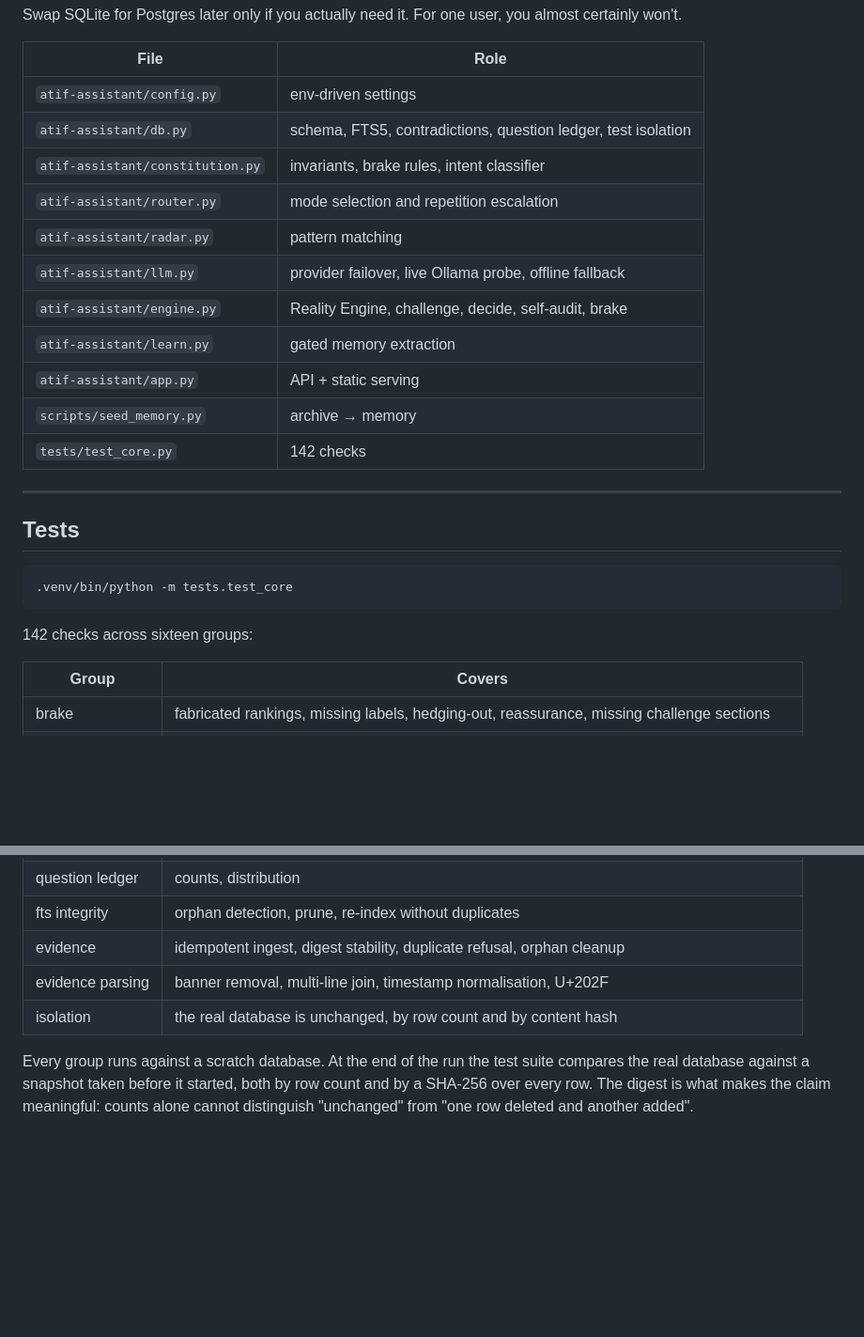
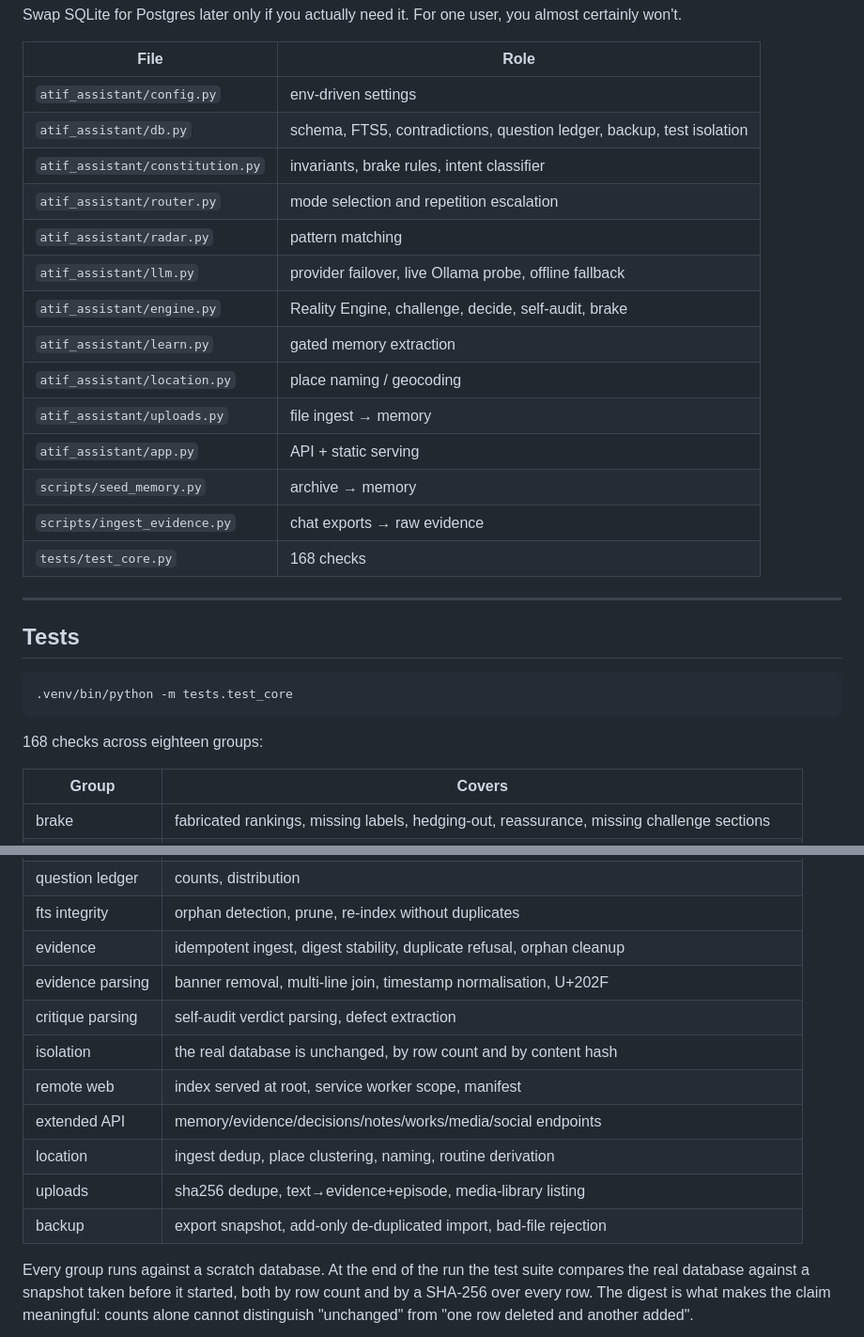
Before and after one commit to matif157/atif-assistant, a Markdown page: README.md, 2 parts joined by grey strips. Shown at 94% size. Rendered like a GitHub page; blank space fills up the shorter version.

Commit message:
docs: sync README with reality (updated paths, API endpoints, 168 tests)
- Updated paths to atif_assistant/ (no dashed module name)
- Added location/uploads modules to architecture
- Added export/import and location/routines endpoints
- Updated tests count to 168 across 18 groups

````diff
--- a/README.md
+++ b/README.md
@@ -498,17 +498,20 @@ you almost certainly won't.
 
 | File | Role |
 |---|---|
-| `atif-assistant/config.py` | env-driven settings |
-| `atif-assistant/db.py` | schema, FTS5, contradictions, question ledger, test isolation |
-| `atif-assistant/constitution.py` | invariants, brake rules, intent classifier |
-| `atif-assistant/router.py` | mode selection and repetition escalation |
-| `atif-assistant/radar.py` | pattern matching |
-| `atif-assistant/llm.py` | provider failover, live Ollama probe, offline fallback |
-| `atif-assistant/engine.py` | Reality Engine, challenge, decide, self-audit, brake |
-| `atif-assistant/learn.py` | gated memory extraction |
-| `atif-assistant/app.py` | API + static serving |
+| `atif_assistant/config.py` | env-driven settings |
+| `atif_assistant/db.py` | schema, FTS5, contradictions, question ledger, backup, test isolation |
+| `atif_assistant/constitution.py` | invariants, brake rules, intent classifier |
+| `atif_assistant/router.py` | mode selection and repetition escalation |
+| `atif_assistant/radar.py` | pattern matching |
+| `atif_assistant/llm.py` | provider failover, live Ollama probe, offline fallback |
+| `atif_assistant/engine.py` | Reality Engine, challenge, decide, self-audit, brake |
+| `atif_assistant/learn.py` | gated memory extraction |
+| `atif_assistant/location.py` | place naming / geocoding |
+| `atif_assistant/uploads.py` | file ingest → memory |
+| `atif_assistant/app.py` | API + static serving |
 | `scripts/seed_memory.py` | archive → memory |
-| `tests/test_core.py` | 142 checks |
+| `scripts/ingest_evidence.py` | chat exports → raw evidence |
+| `tests/test_core.py` | 168 checks |
 
 ---
 
@@ -518,7 +521,7 @@ you almost certainly won't.
 .venv/bin/python -m tests.test_core
 ```
 
-142 checks across sixteen groups:
+168 checks across eighteen groups:
 
 | Group | Covers |
 |---|---|
@@ -533,7 +536,13 @@ you almost certainly won't.
 | fts integrity | orphan detection, prune, re-index without duplicates |
 | evidence | idempotent ingest, digest stability, duplicate refusal, orphan cleanup |
 | evidence parsing | banner removal, multi-line join, timestamp normalisation, U+202F |
+| critique parsing | self-audit verdict parsing, defect extraction |
 | isolation | the real database is unchanged, by row count and by content hash |
+| remote web | index served at root, service worker scope, manifest |
+| extended API | memory/evidence/decisions/notes/works/media/social endpoints |
+| location | ingest dedup, place clustering, naming, routine derivation |
+| uploads | sha256 dedupe, text→evidence+episode, media-library listing |
+| backup | export snapshot, add-only de-duplicated import, bad-file rejection |
 
 Every group runs against a scratch database. At the end of the run the test
 suite compares the real database against a snapshot taken before it started,
````
Also changed, not shown: other parts of README.md (+1 -1 lines).
